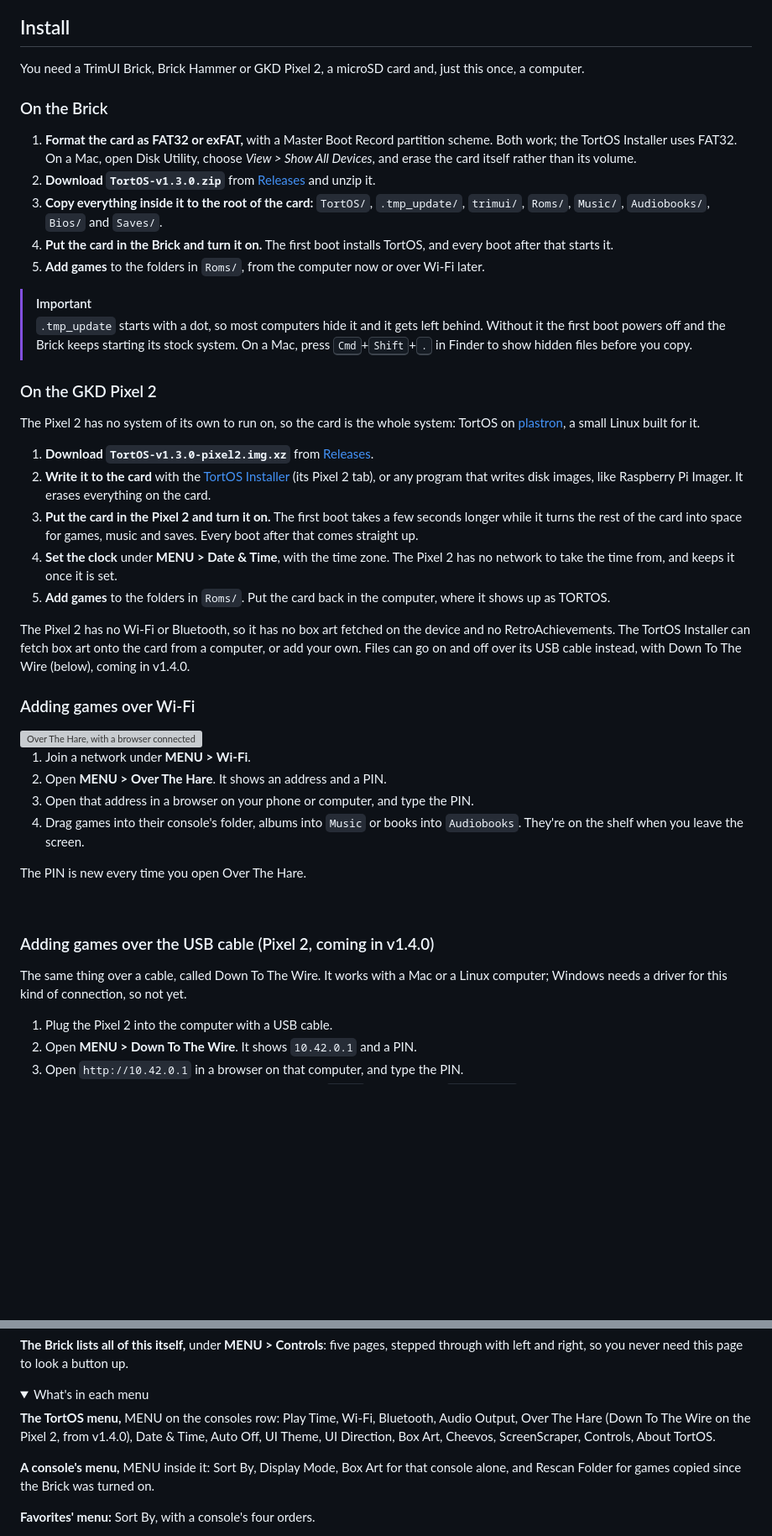
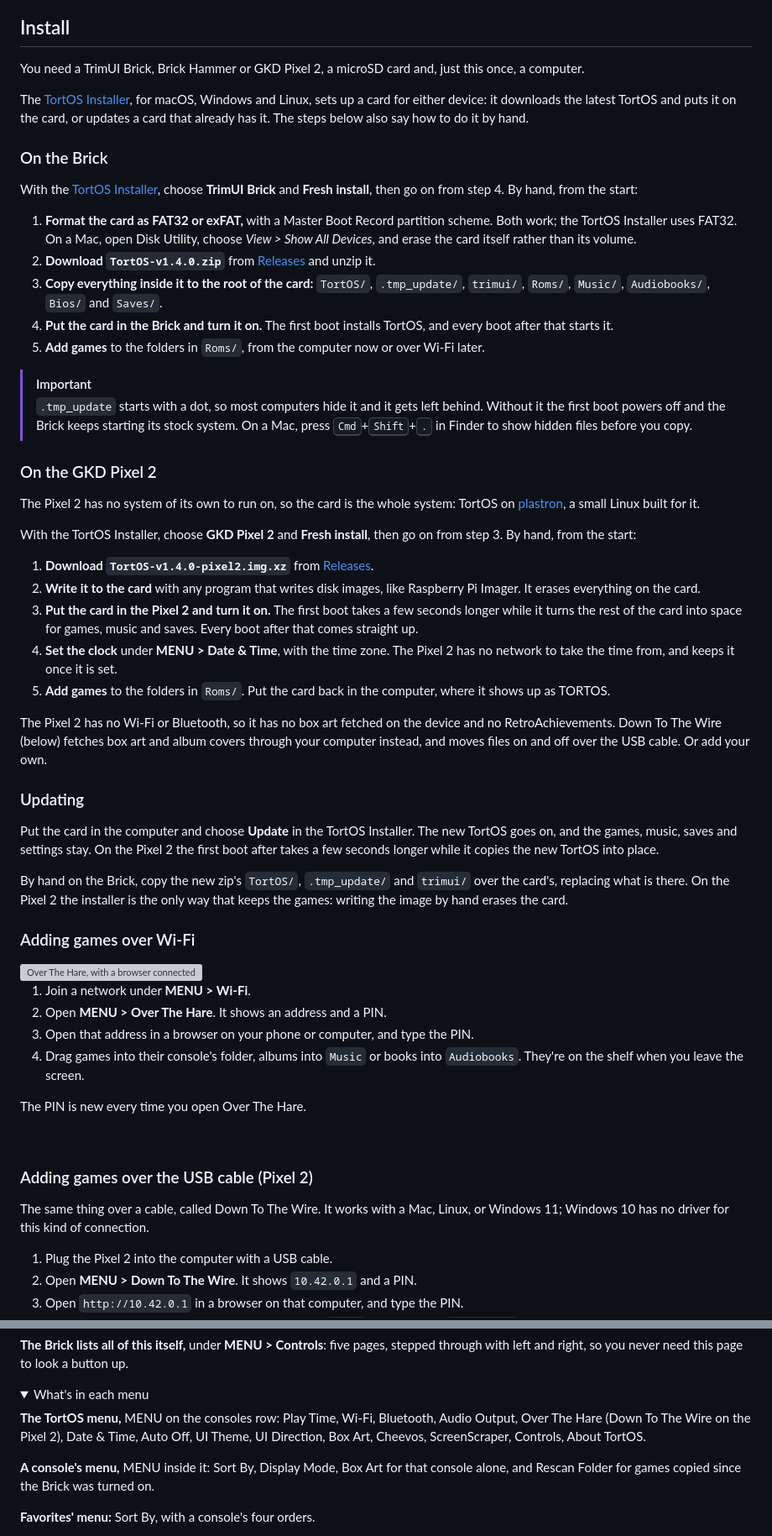
Before and after one commit to ericreinsmidt/TortOS, a Markdown page: README.md, 2 parts joined by grey strips. Shown at 84% size. Drawn GitHub-style; folded sections open; blank space fills up the shorter version; grey boxes are pictures that could not be loaded.

Commit message:
The README and the guide for v1.4.0 and the new TortOS Installer: Install starts with the installer, for either device, and keeps the steps by hand; Updating says how a card keeps its games, music, saves and settings; the Pixel's box art comes through Down To The Wire's page; Wire works from Windows 11; and the v1.4.0 markers and file names move on

```diff
--- a/README.md
+++ b/README.md
@@ -90,10 +90,14 @@ https://github.com/user-attachments/assets/09b52bf2-bdb6-4a93-8613-27059d825ebf
 
 You need a TrimUI Brick, Brick Hammer or GKD Pixel 2, a microSD card and, just this once, a computer.
 
+The [TortOS Installer](https://github.com/ericreinsmidt/tortos-installer/releases/latest), for macOS, Windows and Linux, sets up a card for either device: it downloads the latest TortOS and puts it on the card, or updates a card that already has it. The steps below also say how to do it by hand.
+
 ### On the Brick
 
+With the [TortOS Installer](https://github.com/ericreinsmidt/tortos-installer/releases/latest), choose **TrimUI Brick** and **Fresh install**, then go on from step 4. By hand, from the start:
+
 1. **Format the card as FAT32 or exFAT,** with a Master Boot Record partition scheme. Both work; the TortOS Installer uses FAT32. On a Mac, open Disk Utility, choose *View > Show All Devices*, and erase the card itself rather than its volume.
-2. **Download `TortOS-v1.3.0.zip`** from [Releases](https://github.com/ericreinsmidt/TortOS/releases/latest) and unzip it.
+2. **Download `TortOS-v1.4.0.zip`** from [Releases](https://github.com/ericreinsmidt/TortOS/releases/latest) and unzip it.
 3. **Copy everything inside it to the root of the card:** `TortOS/`, `.tmp_update/`, `trimui/`, `Roms/`, `Music/`, `Audiobooks/`, `Bios/` and `Saves/`.
 4. **Put the card in the Brick and turn it on.** The first boot installs TortOS, and every boot after that starts it.
 5. **Add games** to the folders in `Roms/`, from the computer now or over Wi-Fi later.
@@ -105,13 +109,21 @@ You need a TrimUI Brick, Brick Hammer or GKD Pixel 2, a microSD card and, just t
 
 The Pixel 2 has no system of its own to run on, so the card is the whole system: TortOS on [plastron](https://github.com/ericreinsmidt/plastron), a small Linux built for it.
 
-1. **Download `TortOS-v1.3.0-pixel2.img.xz`** from [Releases](https://github.com/ericreinsmidt/TortOS/releases/latest).
-2. **Write it to the card** with the [TortOS Installer](https://github.com/ericreinsmidt/TortOS-Installer/releases/latest) (its Pixel 2 tab), or any program that writes disk images, like Raspberry Pi Imager. It erases everything on the card.
+With the TortOS Installer, choose **GKD Pixel 2** and **Fresh install**, then go on from step 3. By hand, from the start:
+
+1. **Download `TortOS-v1.4.0-pixel2.img.xz`** from [Releases](https://github.com/ericreinsmidt/TortOS/releases/latest).
+2. **Write it to the card** with any program that writes disk images, like Raspberry Pi Imager. It erases everything on the card.
 3. **Put the card in the Pixel 2 and turn it on.** The first boot takes a few seconds longer while it turns the rest of the card into space for games, music and saves. Every boot after that comes straight up.
 4. **Set the clock** under **MENU > Date & Time**, with the time zone. The Pixel 2 has no network to take the time from, and keeps it once it is set.
 5. **Add games** to the folders in `Roms/`. Put the card back in the computer, where it shows up as TORTOS.
 
-The Pixel 2 has no Wi-Fi or Bluetooth, so it has no box art fetched on the device and no RetroAchievements. The TortOS Installer can fetch box art onto the card from a computer, or add your own. Files can go on and off over its USB cable instead, with Down To The Wire (below), coming in v1.4.0.
+The Pixel 2 has no Wi-Fi or Bluetooth, so it has no box art fetched on the device and no RetroAchievements. Down To The Wire (below) fetches box art and album covers through your computer instead, and moves files on and off over the USB cable. Or add your own.
+
+### Updating
+
+Put the card in the computer and choose **Update** in the TortOS Installer. The new TortOS goes on, and the games, music, saves and settings stay. On the Pixel 2 the first boot after takes a few seconds longer while it copies the new TortOS into place.
+
+By hand on the Brick, copy the new zip's `TortOS/`, `.tmp_update/` and `trimui/` over the card's, replacing what is there. On the Pixel 2 the installer is the only way that keeps the games: writing the image by hand erases the card.
 
 ### Adding games over Wi-Fi
 
@@ -126,9 +138,9 @@ The PIN is new every time you open Over The Hare.
 
 <br clear="right">
 
-### Adding games over the USB cable (Pixel 2, coming in v1.4.0)
+### Adding games over the USB cable (Pixel 2)
 
-The same thing over a cable, called Down To The Wire. It works with a Mac or a Linux computer; Windows needs a driver for this kind of connection, so not yet.
+The same thing over a cable, called Down To The Wire. It works with a Mac, Linux, or Windows 11; Windows 10 has no driver for this kind of connection.
 
 1. Plug the Pixel 2 into the computer with a USB cable.
 2. Open **MENU > Down To The Wire**. It shows `10.42.0.1` and a PIN.
@@ -193,7 +205,7 @@ The volume buttons and F1/F2 (brightness) work everywhere.
 <details>
 <summary>What's in each menu</summary>
 
-**The TortOS menu,** MENU on the consoles row: Play Time, Wi-Fi, Bluetooth, Audio Output, Over The Hare (Down To The Wire on the Pixel 2, from v1.4.0), Date & Time, Auto Off, UI Theme, UI Direction, Box Art, Cheevos, ScreenScraper, Controls, About TortOS.
+**The TortOS menu,** MENU on the consoles row: Play Time, Wi-Fi, Bluetooth, Audio Output, Over The Hare (Down To The Wire on the Pixel 2), Date & Time, Auto Off, UI Theme, UI Direction, Box Art, Cheevos, ScreenScraper, Controls, About TortOS.
 
 **A console's menu,** MENU inside it: Sort By, Display Mode, Box Art for that console alone, and Rescan Folder for games copied since the Brick was turned on.
 
```
Also changed, not shown: other parts of README.md (+2 -2 lines), docs/guide.md (+3 -3 lines).
